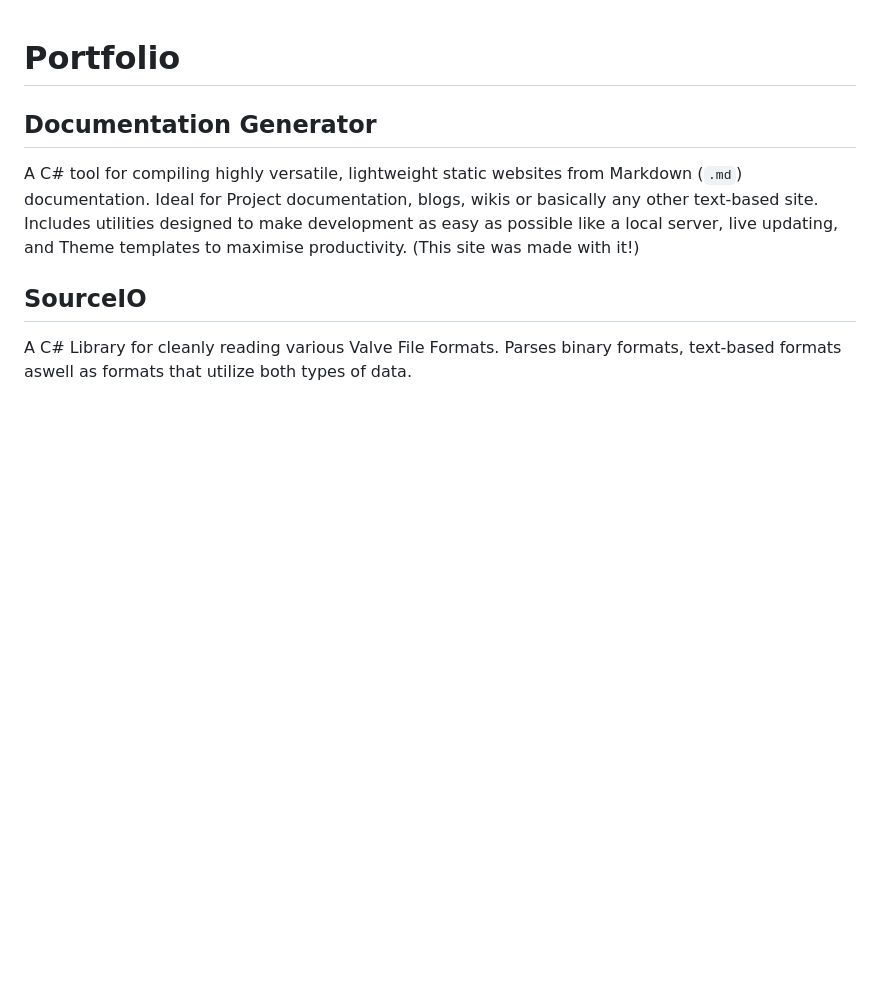
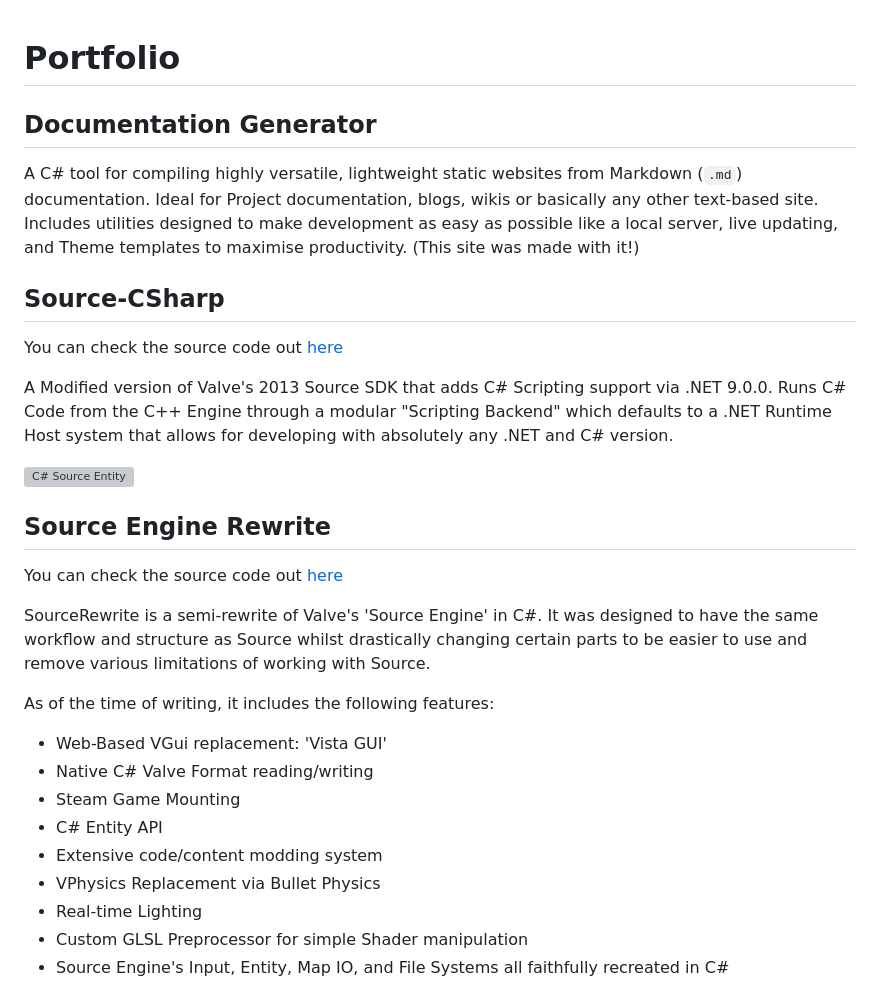
Before and after one commit to Tweety-Lab/TweetyLabDev, a Markdown page: about/portfolio.md, the part around the change printed below. Rendered like a GitHub page; blank space fills up the shorter version; grey boxes are pictures that could not be loaded.

Commit message:
Expand portfolio.

```diff
--- a/about/portfolio.md
+++ b/about/portfolio.md
@@ -3,5 +3,26 @@
 ## Documentation Generator
 A C# tool for compiling highly versatile, lightweight static websites from Markdown (`.md`) documentation. Ideal for Project documentation, blogs, wikis or basically any other text-based site. Includes utilities designed to make development as easy as possible like a local server, live updating, and Theme templates to maximise productivity. (This site was made with it!)
 
-## SourceIO
-A C# Library for cleanly reading various Valve File Formats. Parses binary formats, text-based formats aswell as formats that utilize both types of data.
+## Source-CSharp
+You can check the source code out [here](https://github.com/Tweety-Lab/source-csharp)
+
+A Modified version of Valve's 2013 Source SDK that adds C# Scripting support via .NET 9.0.0. Runs C# Code from the C++ Engine through a modular "Scripting Backend" which defaults to a .NET Runtime Host system that allows for developing with absolutely any .NET and C# version.
+
+![C# Source Entity](about/source-cs.png)
+
+## Source Engine Rewrite
+You can check the source code out [here](https://github.com/Tweety-Lab/SourceRewrite)
+
+SourceRewrite is a semi-rewrite of Valve's 'Source Engine' in C#. It was designed to have the same workflow and structure as Source whilst drastically changing certain parts to be easier to use and remove various limitations of working with Source.
+
+As of the time of writing, it includes the following features:
+- Web-Based VGui replacement: 'Vista GUI'
+- Native C# Valve Format reading/writing
+- Steam Game Mounting
+- C# Entity API
+- Extensive code/content modding system
+- VPhysics Replacement via Bullet Physics
+- Real-time Lighting
+- Custom GLSL Preprocessor for simple Shader manipulation
+- Source Engine's Input, Entity, Map IO, and File Systems all faithfully recreated in C#
+
```
Also changed, not shown: other parts of about/portfolio.md (+2 -0 lines), about/hammer-map.png (added), about/source-cs.png (added), about/vmf-render-map.png (added).
